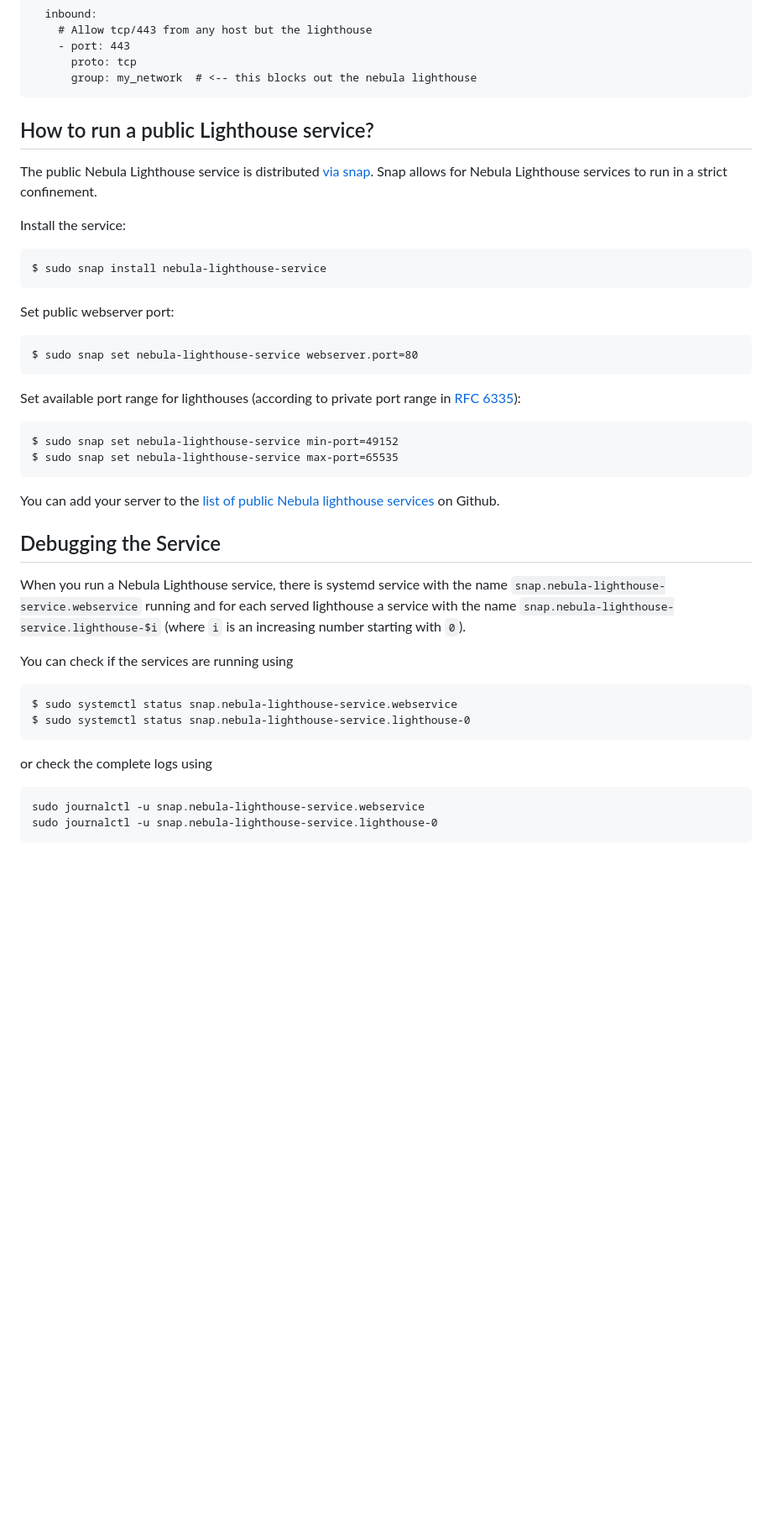
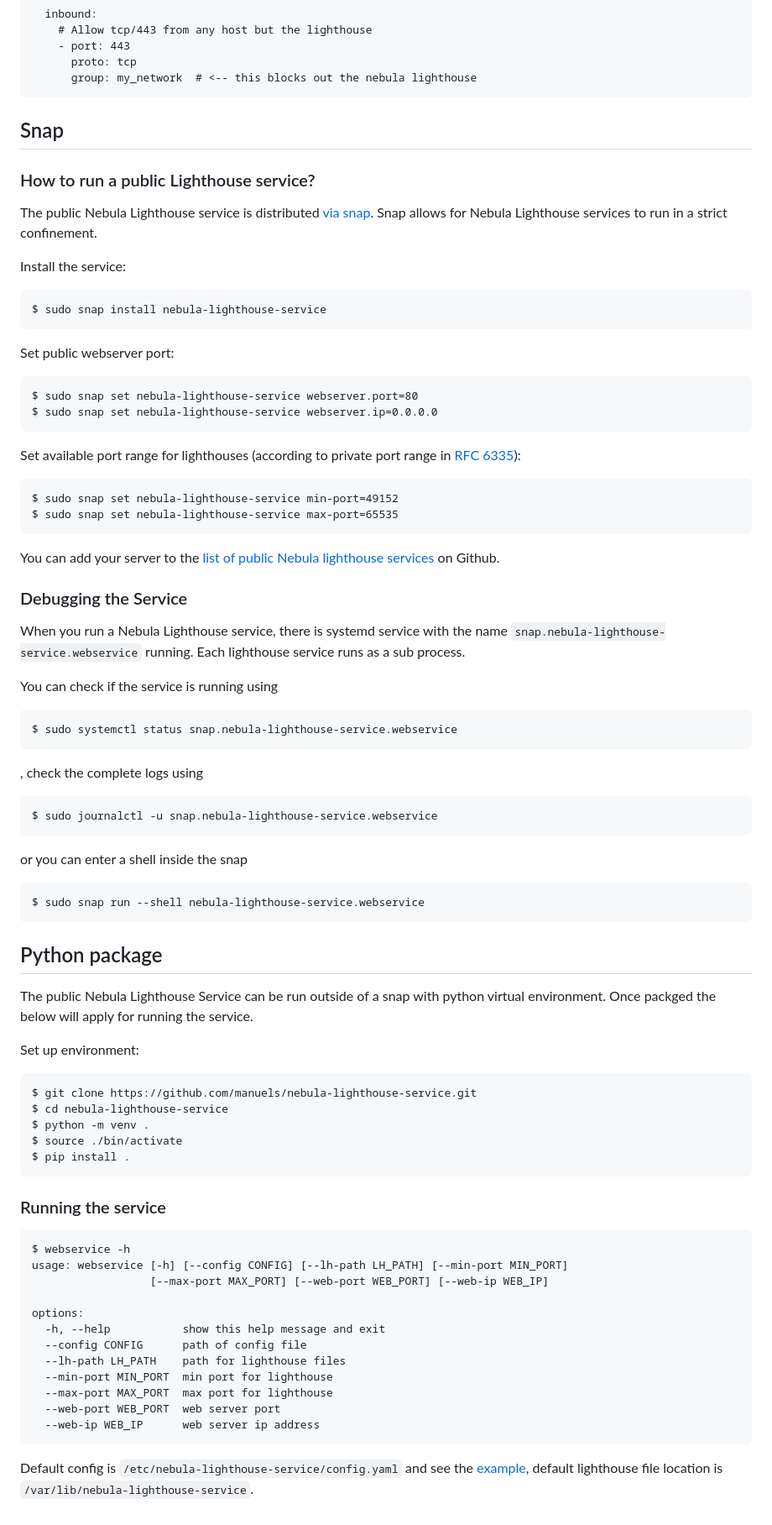
Before and after one commit to manuels/nebula-lighthouse-service, a Markdown page: README.md, the part around the change. Shown at 84% size. Drawn GitHub-style; blank space fills up the shorter version.

````diff
--- a/README.md
+++ b/README.md
@@ -74,8 +74,9 @@ firewall:
       proto: tcp
       group: my_network  # <-- this blocks out the nebula lighthouse
 ```
+## Snap
 
-## How to run a public Lighthouse service?
+### How to run a public Lighthouse service?
 The public Nebula Lighthouse service is distributed [via snap](https://snapcraft.io/nebula-lighthouse-service). Snap allows for Nebula Lighthouse services to run in a strict confinement.
 
 Install the service:
@@ -85,6 +86,7 @@ $ sudo snap install nebula-lighthouse-service
 Set public webserver port:
 ```
 $ sudo snap set nebula-lighthouse-service webserver.port=80
+$ sudo snap set nebula-lighthouse-service webserver.ip=0.0.0.0
 ```
 
 Set available port range for lighthouses (according to private port range in [RFC 6335](https://datatracker.ietf.org/doc/html/rfc6335#section-6)):
@@ -95,16 +97,47 @@ $ sudo snap set nebula-lighthouse-service max-port=65535
 
 You can add your server to the [list of public Nebula lighthouse services](https://github.com/manuels/nebula-lighthouse-service/blob/main/server-list.html) on Github.
 
-## Debugging the Service
-When you run a Nebula Lighthouse service, there is systemd service with the name `snap.nebula-lighthouse-service.webservice` running and for each served lighthouse a service with the name `snap.nebula-lighthouse-service.lighthouse-$i` (where `i` is an increasing number starting with `0`).
+### Debugging the Service
+When you run a Nebula Lighthouse service, there is systemd service with the name `snap.nebula-lighthouse-service.webservice` running. Each lighthouse service runs as a sub process.
 
-You can check if the services are running using
+You can check if the service is running using
 ```
 $ sudo systemctl status snap.nebula-lighthouse-service.webservice
-$ sudo systemctl status snap.nebula-lighthouse-service.lighthouse-0
 ```
-or check the complete logs using
+, check the complete logs using
 ```
-sudo journalctl -u snap.nebula-lighthouse-service.webservice
-sudo journalctl -u snap.nebula-lighthouse-service.lighthouse-0
+$ sudo journalctl -u snap.nebula-lighthouse-service.webservice
 ```
+or you can enter a shell inside the snap
+```
+$ sudo snap run --shell nebula-lighthouse-service.webservice
+```
+
+## Python package
+
+The public Nebula Lighthouse Service can be run outside of a snap with python virtual environment. Once packged the below will apply for running the service.
+
+Set up environment:
+```
+$ git clone https://github.com/manuels/nebula-lighthouse-service.git
+$ cd nebula-lighthouse-service
+$ python -m venv .
+$ source ./bin/activate
+$ pip install .
+```
+### Running the service
+```
+$ webservice -h
+usage: webservice [-h] [--config CONFIG] [--lh-path LH_PATH] [--min-port MIN_PORT]
+                  [--max-port MAX_PORT] [--web-port WEB_PORT] [--web-ip WEB_IP]
+
+options:
+  -h, --help           show this help message and exit
+  --config CONFIG      path of config file
+  --lh-path LH_PATH    path for lighthouse files
+  --min-port MIN_PORT  min port for lighthouse
+  --max-port MAX_PORT  max port for lighthouse
+  --web-port WEB_PORT  web server port
+  --web-ip WEB_IP      web server ip address
+```
+Default config is `/etc/nebula-lighthouse-service/config.yaml` and see the [example](./examples/config.yaml), default lighthouse file location is `/var/lib/nebula-lighthouse-service`.
````
